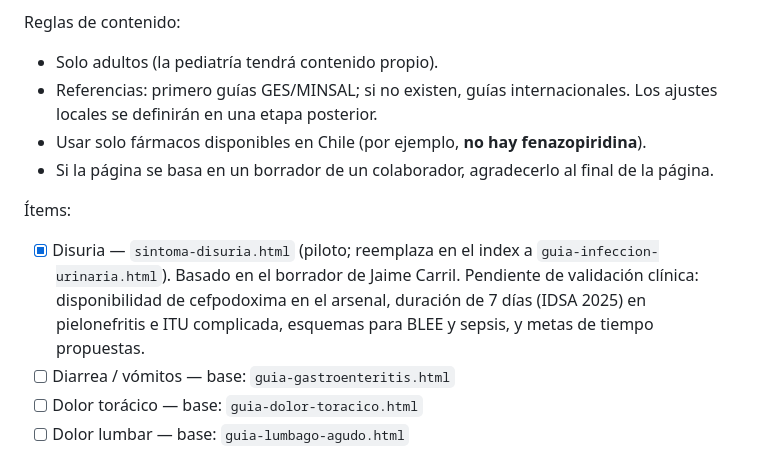
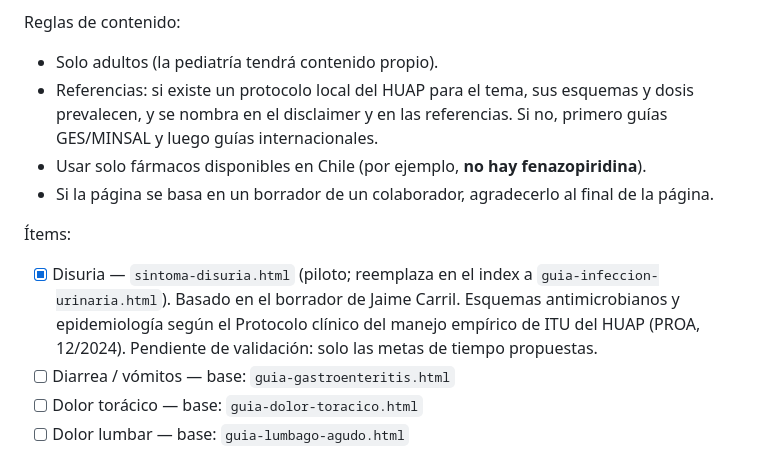
Before and after one commit to flavioayaladiaz/orientador-clinico, a Markdown page: IDEAS.md, the part around the change. Rendered like a GitHub page.

Commit message:
docs: IDEAS — disuria según protocolo HUAP y prioridad de protocolos locales
Co-Authored-By: Claude Opus 5.5 <noreply@anthropic.com>

```diff
--- a/IDEAS.md
+++ b/IDEAS.md
@@ -140,8 +140,9 @@ Estructura de cada página:
 Reglas de contenido:
 
 - Solo adultos (la pediatría tendrá contenido propio).
-- Referencias: primero guías GES/MINSAL; si no existen, guías internacionales.
-  Los ajustes locales se definirán en una etapa posterior.
+- Referencias: si existe un protocolo local del HUAP para el tema, sus esquemas
+  y dosis prevalecen, y se nombra en el disclaimer y en las referencias. Si no,
+  primero guías GES/MINSAL y luego guías internacionales.
 - Usar solo fármacos disponibles en Chile (por ejemplo, **no hay
   fenazopiridina**).
 - Si la página se basa en un borrador de un colaborador, agradecerlo al final de
@@ -151,9 +152,9 @@ Reglas de contenido:
 
 - [x] Disuria — `sintoma-disuria.html` (piloto; reemplaza en el index a
       `guia-infeccion-urinaria.html`). Basado en el borrador de Jaime Carril.
-      Pendiente de validación clínica: disponibilidad de cefpodoxima en el
-      arsenal, duración de 7 días (IDSA 2025) en pielonefritis e ITU complicada,
-      esquemas para BLEE y sepsis, y metas de tiempo propuestas.
+      Esquemas antimicrobianos y epidemiología según el Protocolo clínico del
+      manejo empírico de ITU del HUAP (PROA, 12/2024). Pendiente de validación:
+      solo las metas de tiempo propuestas.
 - [ ] Diarrea / vómitos — base: `guia-gastroenteritis.html`
 - [ ] Dolor torácico — base: `guia-dolor-toracico.html`
 - [ ] Dolor lumbar — base: `guia-lumbago-agudo.html`
```
